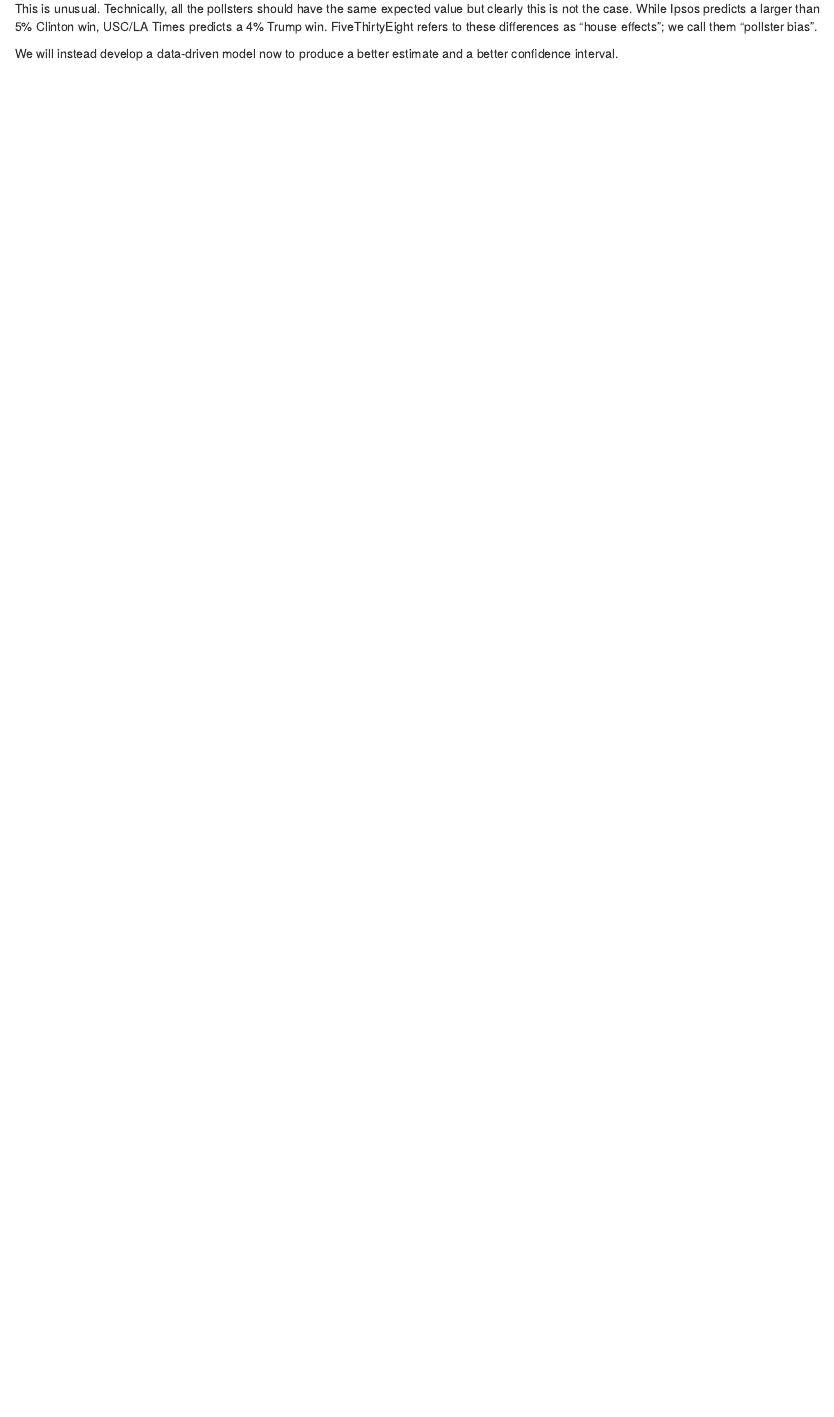
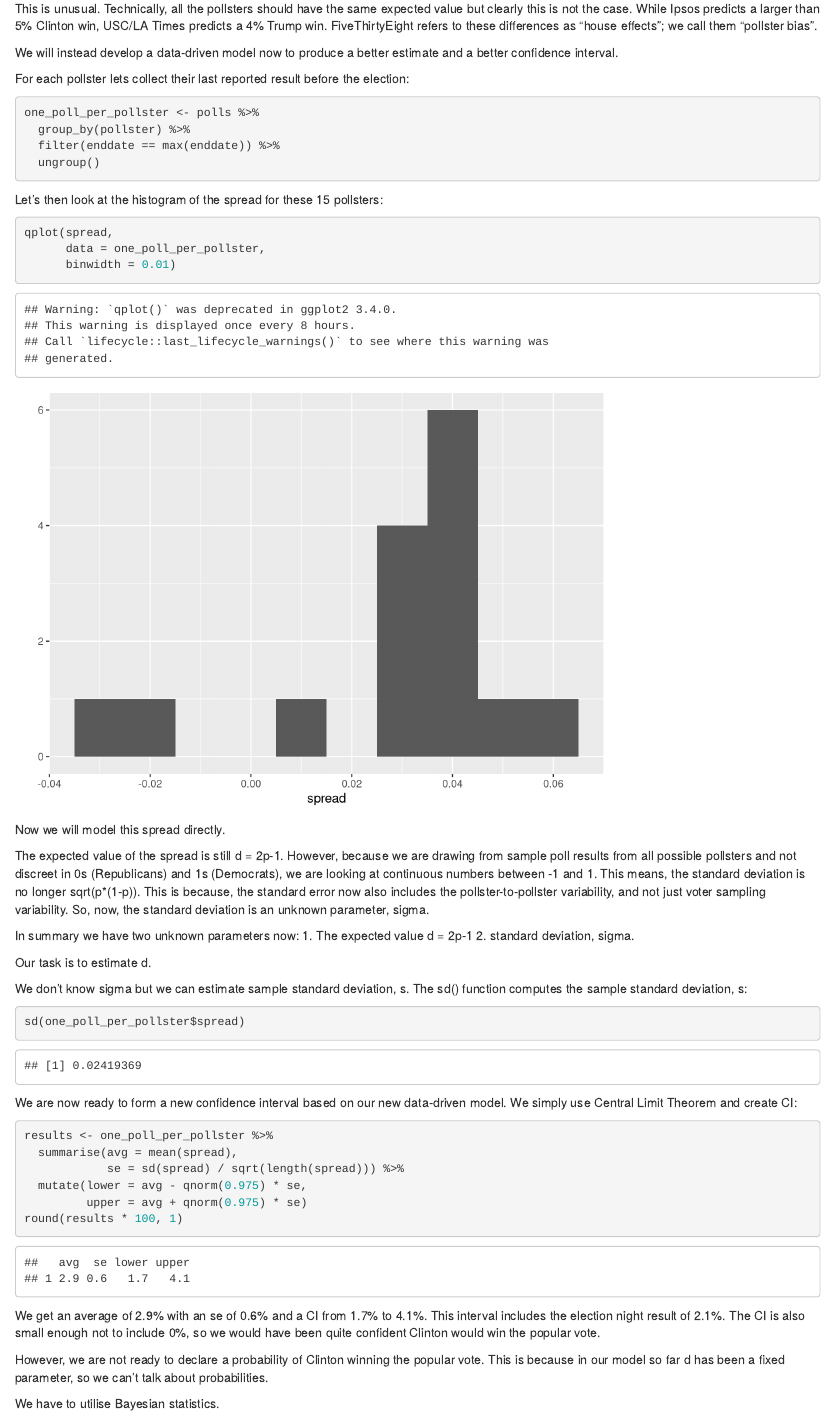
Before and after one commit to emre-us/Election-Polls, an R Markdown document (Election & Polls.Rmd): the page in a window 1100 px wide, from 5110 px down before the commit and from 5090 px down after it, so that both start at the same text. Rendered offline with R 4.5, knitr and Pandoc, with nearby package versions; some code elsewhere in the file could not run offline.

Commit message:
Committin from RStudio

````diff
--- a/Election & Polls.Rmd
+++ b/Election & Polls.Rmd
@@ -120,3 +121,53 @@ polls %>% group_by(pollster) %>%
 This is unusual. Technically, all the pollsters should have the same expected value but clearly this is not the case. While Ipsos predicts a larger than 5% Clinton win, USC/LA Times predicts a 4% Trump win. FiveThirtyEight refers to these differences as "house effects"; we call them "pollster bias".
 
 We will instead develop a data-driven model now to produce a better estimate and a better confidence interval.
+
+For each pollster lets collect their last reported result before the election:
+
+```{r}
+one_poll_per_pollster <- polls %>%
+  group_by(pollster) %>%
+  filter(enddate == max(enddate)) %>%
+  ungroup()
+```
+
+
+Let's then look at the histogram of the spread for these 15 pollsters:
+```{r}
+qplot(spread,
+      data = one_poll_per_pollster,
+      binwidth = 0.01)
+```
+
+Now we will model this spread directly.
+
+The expected value of the spread is still d = 2p-1. However, because we are drawing from sample poll results from all possible pollsters and not discreet in 0s (Republicans) and 1s (Democrats), we are looking at continuous numbers between -1 and 1. This means, the standard deviation is no longer sqrt(p*(1-p)). This is because, the standard error now also includes the pollster-to-pollster variability, and not just voter sampling variability. So, now, the standard deviation is an unknown parameter, sigma.
+
+In summary we have two unknown parameters now:
+1. The expected value d = 2p-1
+2. standard deviation, sigma.
+
+Our task is to estimate d.
+
+We don't know sigma but we can estimate sample standard deviation, s. The sd() function computes the sample standard deviation, s:
+
+```{r}
+sd(one_poll_per_pollster$spread)
+```
+
+We are now ready to form a new confidence interval based on our new data-driven model. We simply use Central Limit Theorem and create CI:
+
+```{r}
+results <- one_poll_per_pollster %>%
+  summarise(avg = mean(spread),
+            se = sd(spread) / sqrt(length(spread))) %>%
+  mutate(lower = avg - qnorm(0.975) * se,
+         upper = avg + qnorm(0.975) * se)
+round(results * 100, 1)
+```
+
+We get an average of 2.9% with an se of 0.6% and a CI from 1.7% to 4.1%. This interval includes the election night result of 2.1%. The CI is also small enough not to include 0%, so we would have been quite confident Clinton would win the popular vote.
+
+However, we are not ready to declare a probability of Clinton winning the popular vote. This is because in our model so far d has been a fixed parameter, so we can't talk about probabilities.
+
+We have to utilise Bayesian statistics.
````
Also changed, not shown: Election & Polls.nb.html, Election & Polls.Rmd (3 more changed lines).
